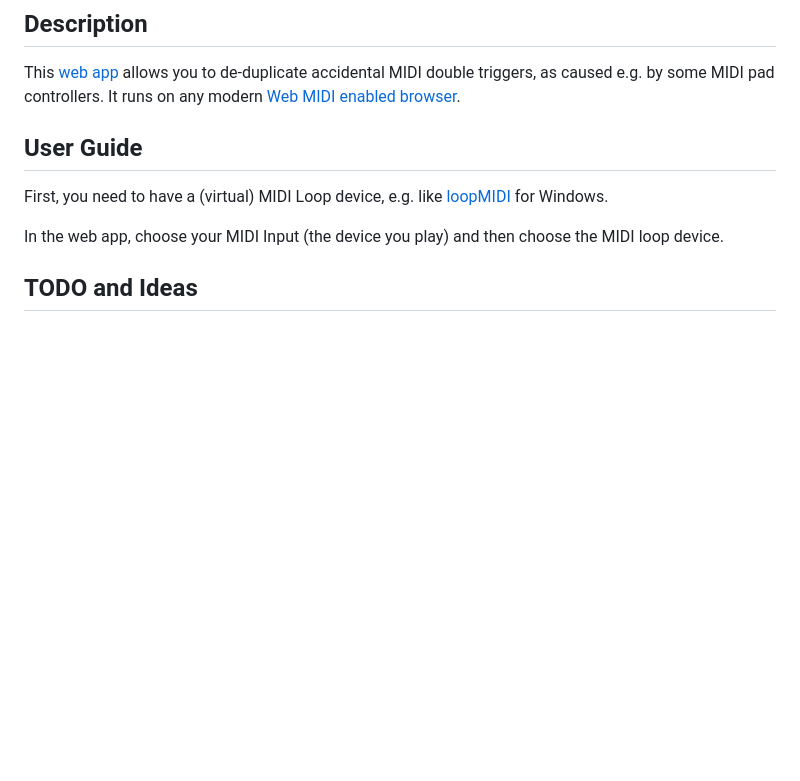
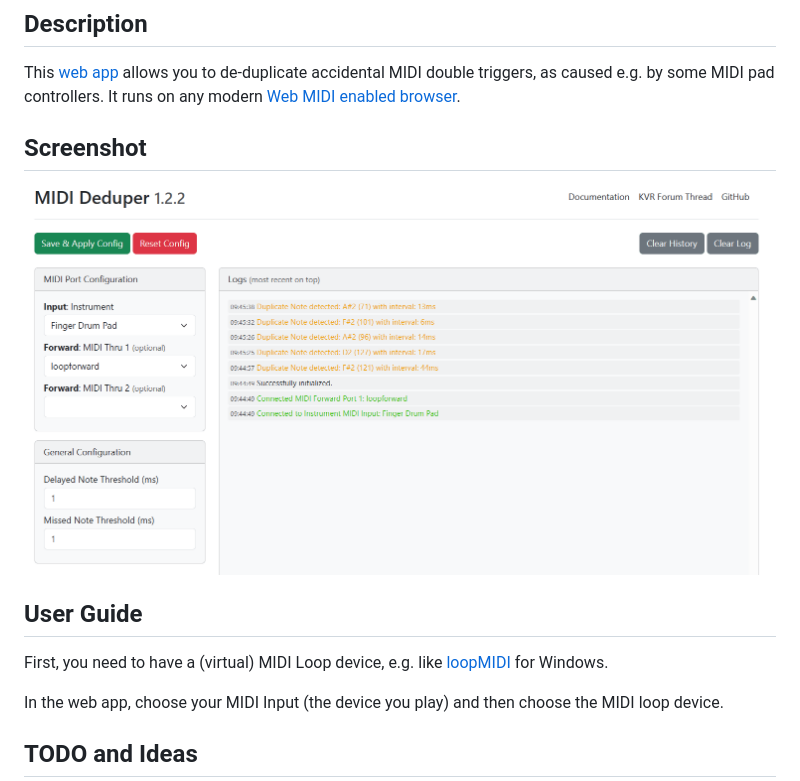
Before and after one commit to Fannon/midi-deduper, a Markdown page: README.md, the part around the change. Rendered like a GitHub page; pictures changed too: assets/screenshot.png (added); blank space fills up the shorter version.

```diff
--- a/README.md
+++ b/README.md
@@ -4,6 +4,10 @@
 
 This [web app](https://fannon.github.io/midi-deduper/) allows you to de-duplicate accidental MIDI double triggers, as caused e.g. by some MIDI pad controllers.
 It runs on any modern [Web MIDI enabled browser](https://caniuse.com/midi).
+
+## Screenshot
+
+![Synthesia Light Guide](./assets/screenshot.png)
 
 ## User Guide
 
```
Also changed, not shown: 6 other files.
